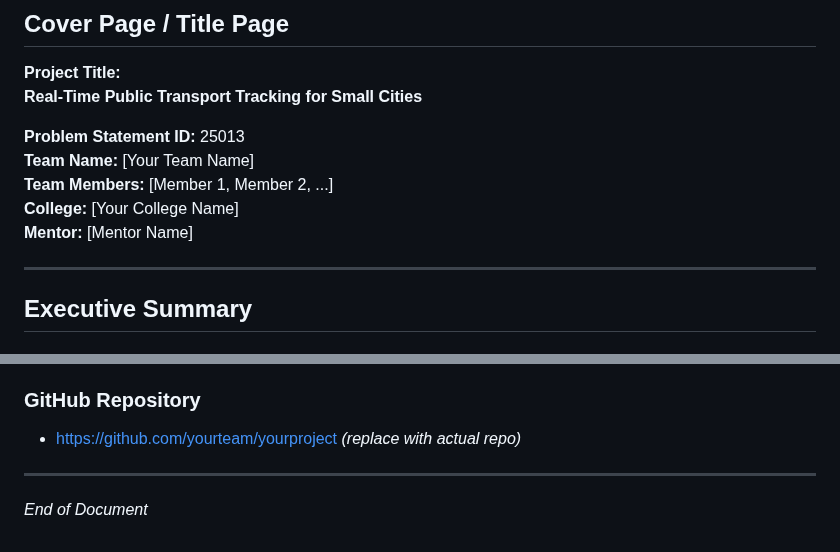
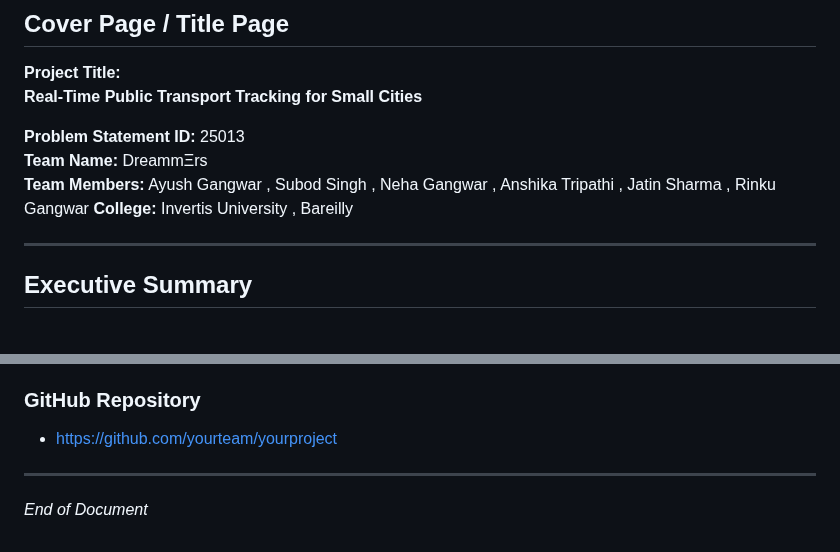
Before and after one commit to Arya182-ui/YatraOne, a Markdown page: SIH_Documentation.md, 2 parts joined by grey strips. GitHub-like rendering.

Commit message:
Revise team information and repository link

```diff
--- a/SIH_Documentation.md
+++ b/SIH_Documentation.md
@@ -8,10 +8,9 @@
 **Real-Time Public Transport Tracking for Small Cities**
 
 **Problem Statement ID:** 25013
-**Team Name:** [Your Team Name]
-**Team Members:** [Member 1, Member 2, ...]
-**College:** [Your College Name]
-**Mentor:** [Mentor Name]
+**Team Name:** DreammΞrs
+**Team Members:** Ayush Gangwar , Subod Singh , Neha Gangwar , Anshika Tripathi , Jatin Sharma , Rinku Gangwar
+**College:** Invertis University , Bareilly
 
 ---
 
@@ -167,7 +166,7 @@ We propose a cloud-native, GPS-based real-time bus tracking system with a low-ba
 - [Sample Bus GPS Data](#) *(add link if available)*
 
 ### GitHub Repository
-- [https://github.com/yourteam/yourproject](https://github.com/Arya182-ui/YatraOne/main/) *(replace with actual repo)*
+- [https://github.com/yourteam/yourproject](https://github.com/Arya182-ui/YatraOne/tree/main)
 
 ---
 
```
